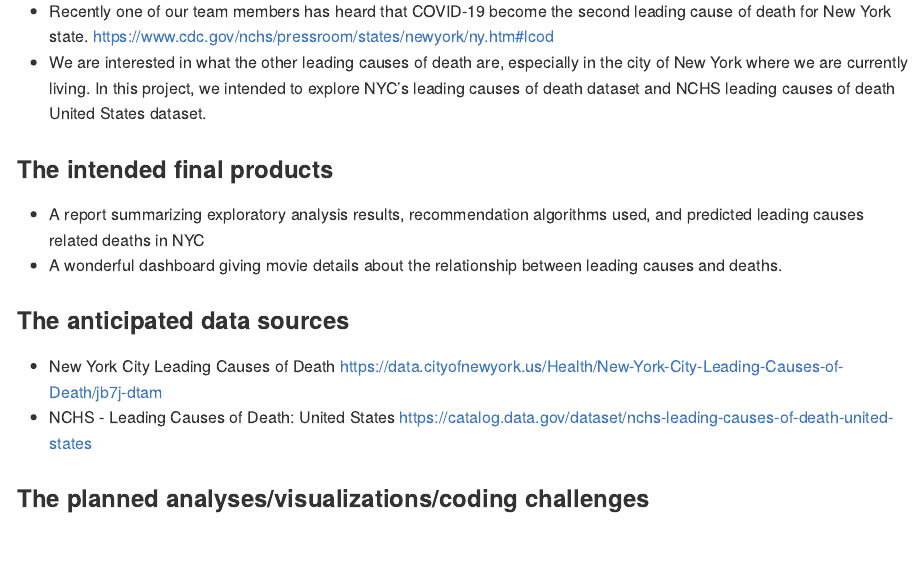
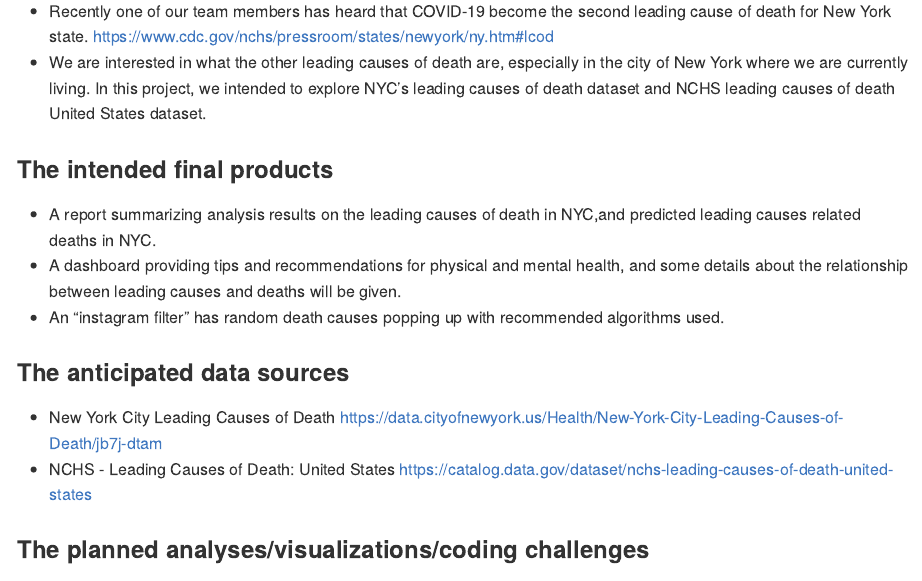
Before and after one commit to beryl66666/p8105_fnp_NYCDeathCause, an R Markdown document (proposal.Rmd): the page in a window 1100 px wide, from 440 px down. The pictures show the output file Proposal.md that the author committed with the source, drawn offline in the style of GitHub; long lines of code are wrapped.

Commit message:
Final products update

```diff
--- a/proposal.Rmd
+++ b/proposal.Rmd
@@ -23,8 +23,9 @@ https://www.cdc.gov/nchs/pressroom/states/newyork/ny.htm#lcod
 * We are interested in what the other leading causes of death are, especially in the city of New York where we are currently living. In this project, we intended to explore NYC's leading causes of death dataset and NCHS leading causes of death United States dataset.
 
 ### The intended final products
-* A report summarizing exploratory analysis results, recommendation algorithms used, and predicted leading causes related deaths in NYC
-* A wonderful dashboard giving movie details about the relationship between leading causes and deaths.
+* A report summarizing analysis results on the leading causes of death in NYC,and predicted leading causes related deaths in NYC.
+* A dashboard providing tips and recommendations for physical and mental health, and some details about the relationship between leading causes and deaths will be given.
+* An "instagram filter" has random death causes popping up with recommended algorithms used.
 
 ### The anticipated data sources
 * New York City Leading Causes of Death https://data.cityofnewyork.us/Health/New-York-City-Leading-Causes-of-Death/jb7j-dtam
```
Also changed, not shown: Proposal.md.
